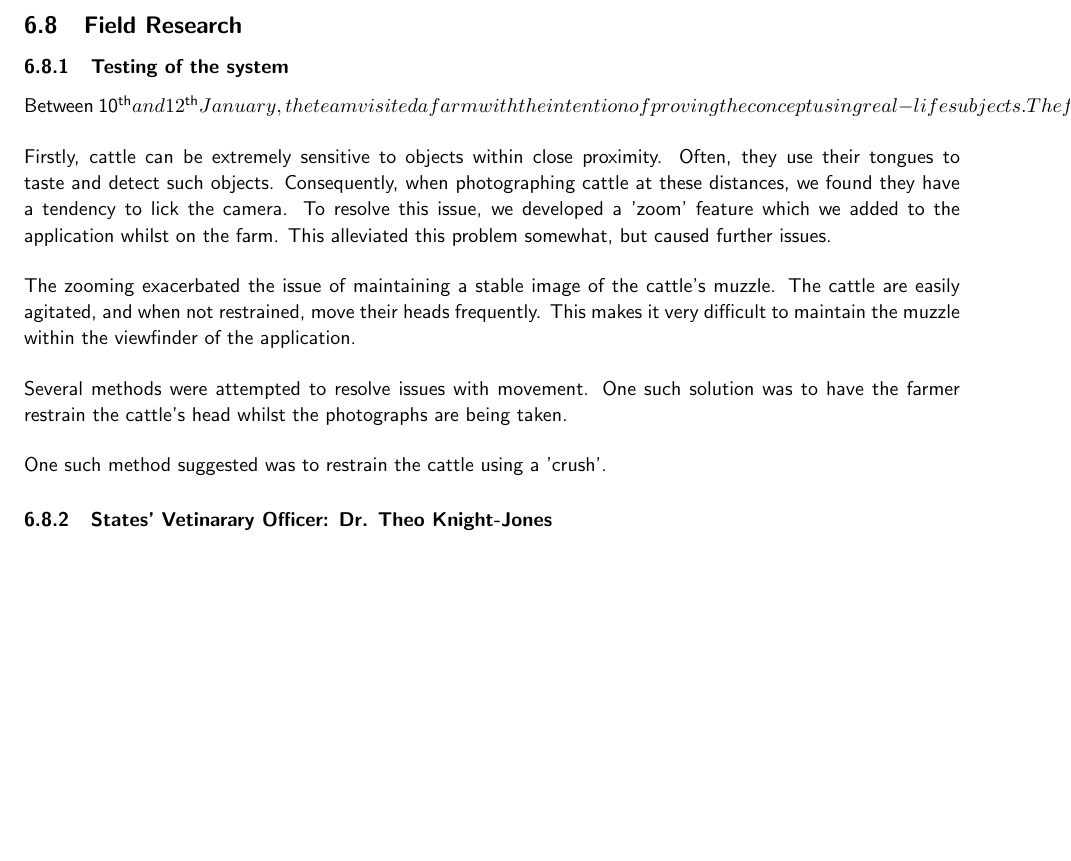
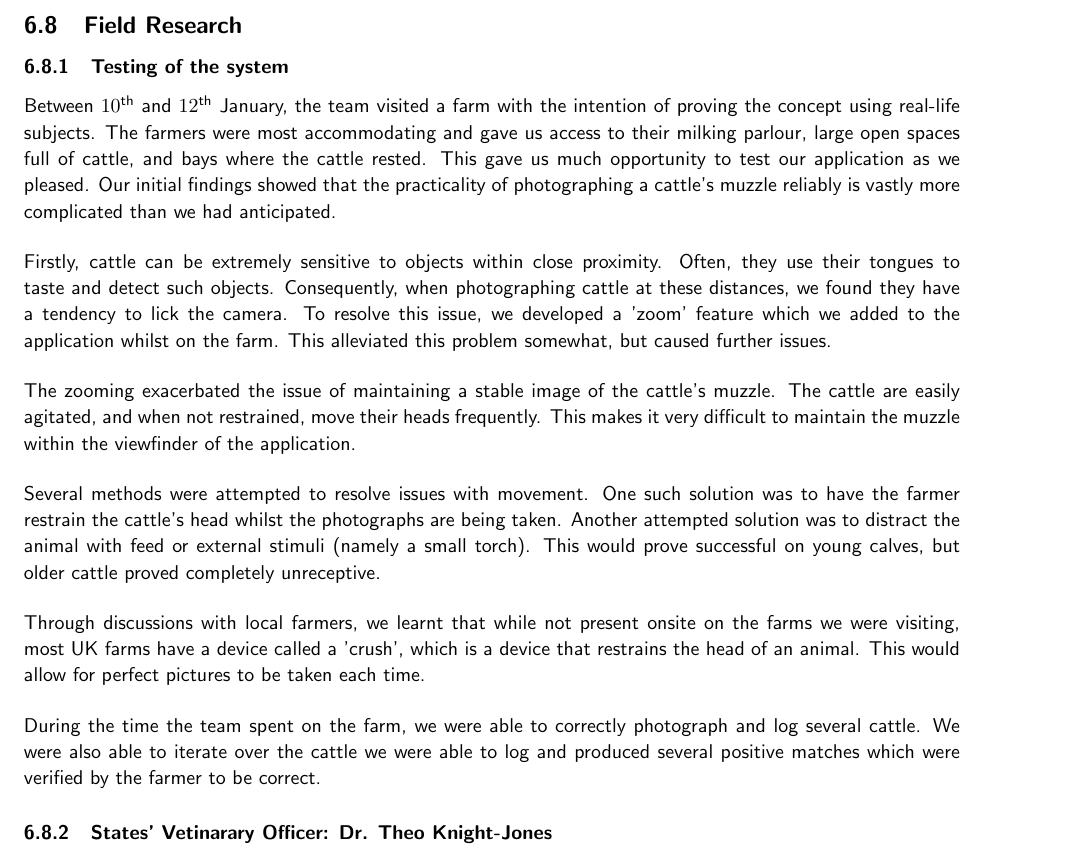
Before and after one commit to CowHub/cowhub-documentation, a LaTeX document (report.tex, which reads tex/evaluation.tex): part of page 27 of 32, cut so that both start at the same text, the shorter picture padded with empty space. Compiled offline with pdfLaTeX.

Commit message:
Added further stuff

```diff
--- a/tex/evaluation.tex
+++ b/tex/evaluation.tex
@@ -136,15 +136,17 @@ In conclusion, should we have remained with the provided commodity hardware usin
 
 \subsubsection{Testing of the system}
 
-Between 10^{\text{th}} and 12^{\text{th}} January, the team visited a farm with the intention of proving the concept using real-life subjects. The farmers were most accommodating and gave us access to their milking parlour, large open spaces full of cattle, and bays where the cattle rested. This gave us much opportunity to test our application as we pleased. Our initial findings showed that the practicality of photographing a cattle's muzzle reliably is vastly more complicated than we had anticipated.
+Between $10^{\text{th}}$ and $12^{\text{th}}$ January, the team visited a farm with the intention of proving the concept using real-life subjects. The farmers were most accommodating and gave us access to their milking parlour, large open spaces full of cattle, and bays where the cattle rested. This gave us much opportunity to test our application as we pleased. Our initial findings showed that the practicality of photographing a cattle's muzzle reliably is vastly more complicated than we had anticipated.
 
 Firstly, cattle can be extremely sensitive to objects within close proximity. Often, they use their tongues to taste and detect such objects. Consequently, when photographing cattle at these distances, we found they have a tendency to lick the camera. To resolve this issue, we developed a 'zoom' feature which we added to the application whilst on the farm. This alleviated this problem somewhat, but caused further issues.
 
 The zooming exacerbated the issue of maintaining a stable image of the cattle's muzzle. The cattle are easily agitated, and when not restrained, move their heads frequently. This makes it very difficult to maintain the muzzle within the viewfinder of the application.
 
-Several methods were attempted to resolve issues with movement. One such solution was to have the farmer restrain the cattle's head whilst the photographs are being taken.
+Several methods were attempted to resolve issues with movement. One such solution was to have the farmer restrain the cattle's head whilst the photographs are being taken. Another attempted solution was to distract the animal with feed or external stimuli (namely a small torch). This would prove successful on young calves, but older cattle proved completely unreceptive.
 
-One such method suggested was to restrain the cattle using a 'crush'.
+Through discussions with local farmers, we learnt that while not present onsite on the farms we were visiting, most UK farms have a device called a 'crush', which is a device that restrains the head of an animal. This would allow for perfect pictures to be taken each time.
+
+During the time the team spent on the farm, we were able to correctly photograph and log several cattle. We were also able to iterate over the cattle we were able to log and produced several positive matches which were verified by the farmer to be correct.
 
 \subsubsection{States' Vetinarary Officer: Dr. Theo Knight-Jones}
 
```
